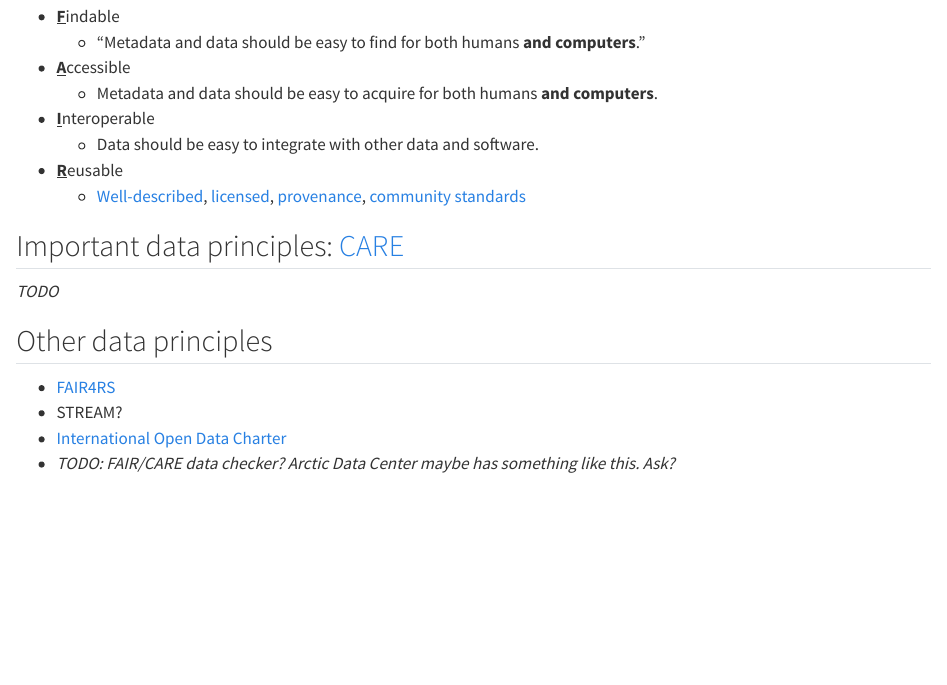
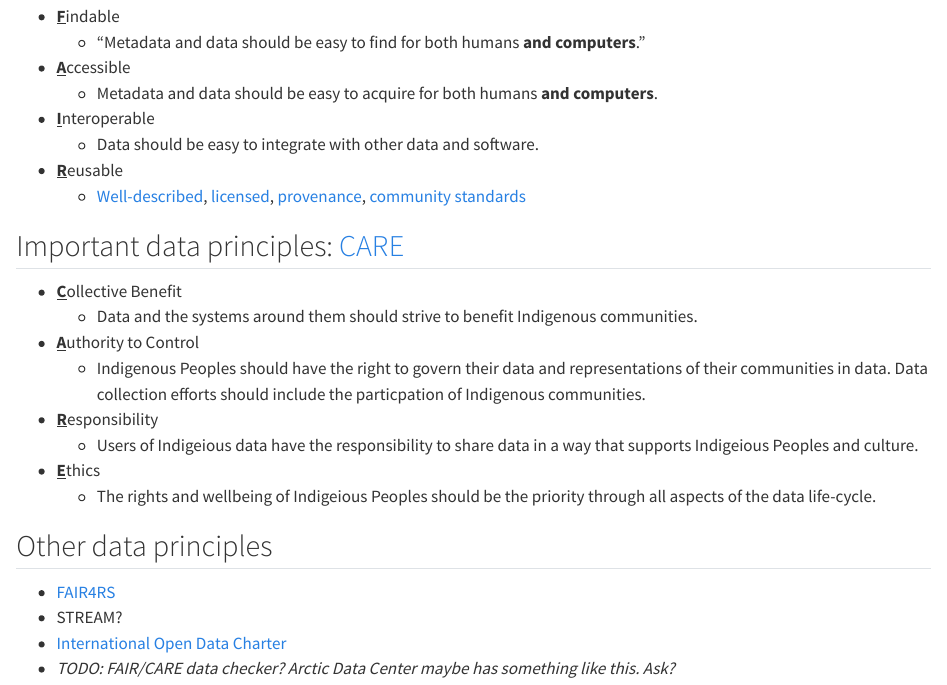
Before and after one commit to qgreenland-workshop-2023-researcher/qgreenland-workshop-2023-researcher.github.io, a Quarto document (content/slides/day-1/1c-open-science-and-data.qmd): the page in a window 1100 px wide, from 240 px down. Rendered offline with R 4.5, knitr and Pandoc in place of Quarto, with nearby package versions.

Commit message:
Add content for CARE

```diff
--- a/content/slides/day-1/1c-open-science-and-data.qmd
+++ b/content/slides/day-1/1c-open-science-and-data.qmd
@@ -28,7 +28,19 @@
 
 ## Important data principles: [CARE](https://www.gida-global.org/care)
 
-_TODO_
+* **<u>C</u>**ollective Benefit
+    * Data and the systems around them should strive to benefit Indigenous
+      communities.
+* **<u>A</u>**uthority to Control
+    * Indigenous Peoples should have the right to govern their data and
+      representations of their communities in data. Data collection efforts
+      should include the particpation of Indigenous communities.
+* **<u>R</u>**esponsibility
+    * Users of Indigeious data have the responsibility to share data in a way
+      that supports Indigeious Peoples and culture.
+* **<u>E</u>**thics
+    * The rights and wellbeing of Indigeious Peoples should be the priority
+      through all aspects of the data life-cycle.
 
 
 ## Other data principles
```
